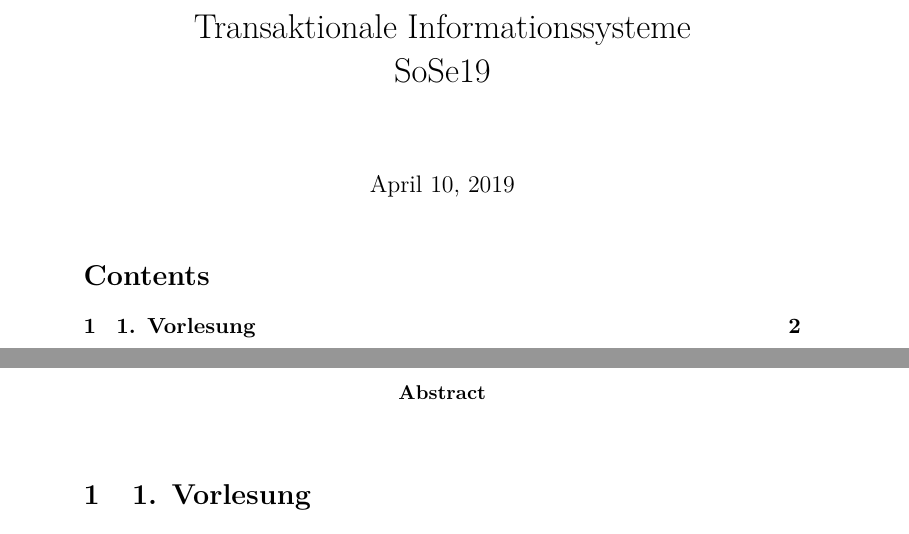
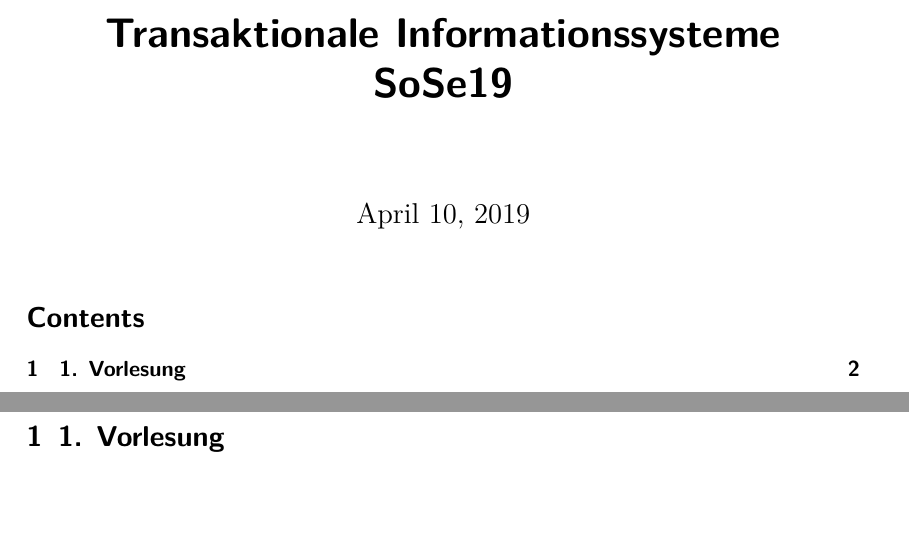
Before and after one commit to BeneLuWi/uni, a LaTeX paper (transaktionale_infsysteme/main.tex): two parts of pages 1 and 2 of 4, joined at a grey line, cut so that both start at the same text. Compiled offline with pdfLaTeX.

Commit message:
dokumente

```diff
--- a/transaktionale_infsysteme/main.tex
+++ b/transaktionale_infsysteme/main.tex
@@ -1,4 +1,5 @@
-\documentclass[a4paper,11pt]{article}
+\documentclass[ngerman]{scrartcl}
+\usepackage{amsmath,amsthm,amssymb}
 \usepackage[T1]{fontenc}
 \usepackage[utf8]{inputenc}
 \usepackage{lmodern}
```
Also changed, not shown: approximative_algorithmen/main.tex (+2 -1 lines), approximative_algorithmen/main.pdf (added), transaktionale_infsysteme/main.pdf (added), transaktionale_infsysteme/main.tex (2 more changed lines).
